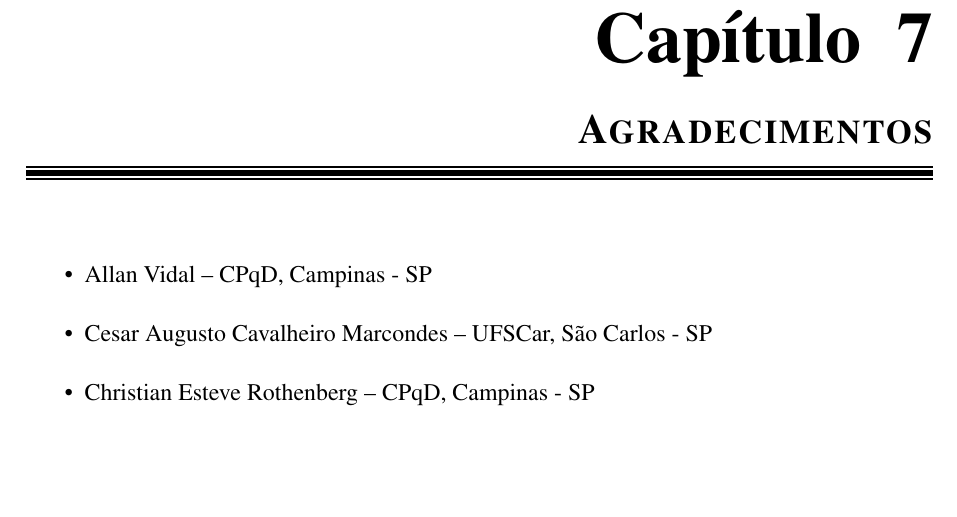
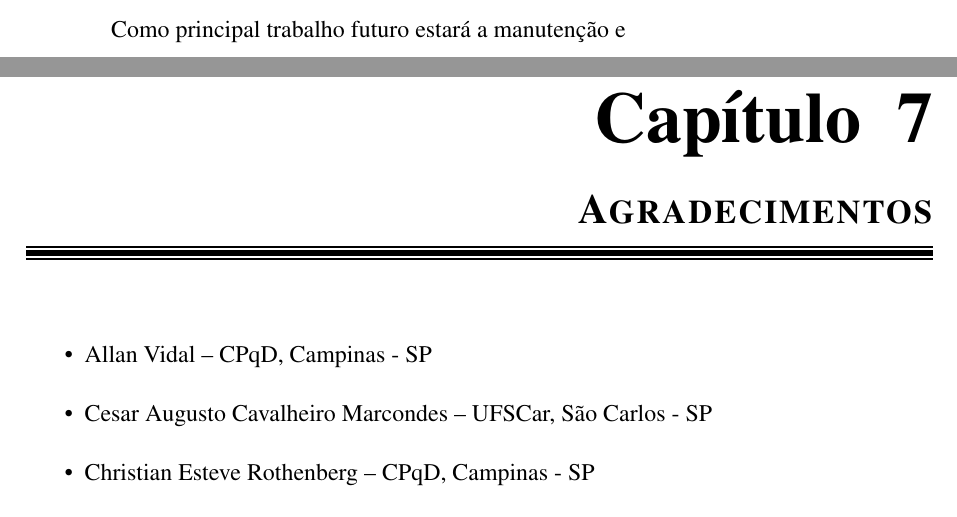
Before and after one commit to fabianomathilde-zz/TCC, a LaTeX thesis (bare_conf.tex, which reads conclusao.tex): part of page 37 of 38 before the commit and two parts of pages 36 and 37 of 38 after it, the two joined at a grey line, cut at the place of the change, the shorter picture padded with empty space. Compiled offline with pdfLaTeX; a LaTeX package or settings file that is missing is left out.

Commit message:
Alteracoes nos resultados

```diff
--- a/conclusao.tex
+++ b/conclusao.tex
@@ -1,3 +1,5 @@
 \chapter{Conclusão}
 
 \section{Trabalhos Futuros}
+
+Como principal trabalho futuro estará a manutenção e
```
